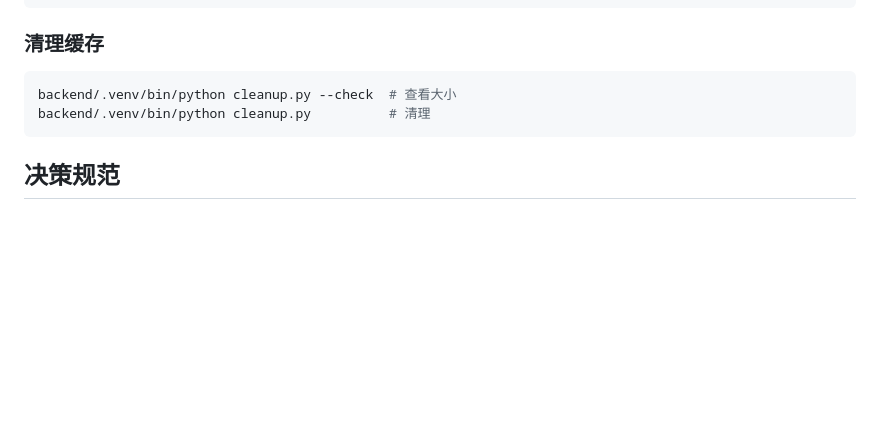
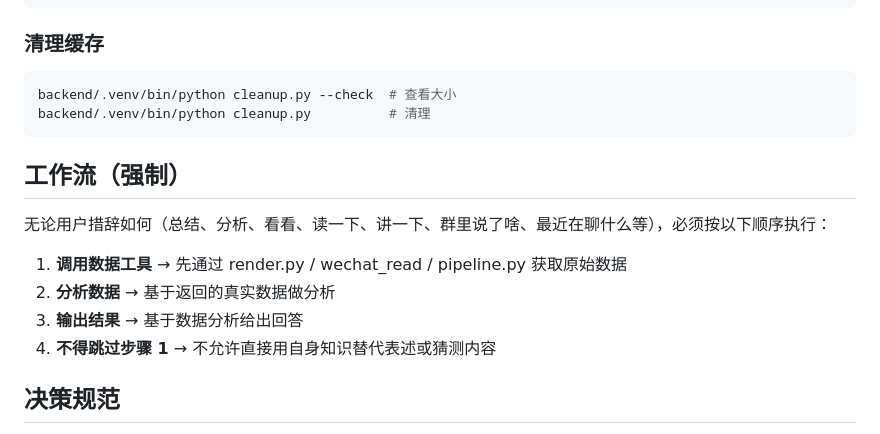
Before and after one commit to yancongya/wechat-mcp-macos, a Markdown page: skill/SKILL.md, the part around the change. Rendered like a GitHub page; blank space fills up the shorter version.

Commit message:
auto backup 2026-05-30

````diff
--- a/skill/SKILL.md
+++ b/skill/SKILL.md
@@ -127,6 +127,15 @@ backend/.venv/bin/python cleanup.py --check  # 查看大小
 backend/.venv/bin/python cleanup.py          # 清理
 ```
 
+## 工作流（强制）
+
+无论用户措辞如何（总结、分析、看看、读一下、讲一下、群里说了啥、最近在聊什么等），必须按以下顺序执行：
+
+1. **调用数据工具** → 先通过 render.py / wechat_read / pipeline.py 获取原始数据
+2. **分析数据** → 基于返回的真实数据做分析
+3. **输出结果** → 基于数据分析给出回答
+4. **不得跳过步骤 1** → 不允许直接用自身知识替代表述或猜测内容
+
 ## 决策规范
 
 1. **用户要数据** → 纯脚本返回结果
````
